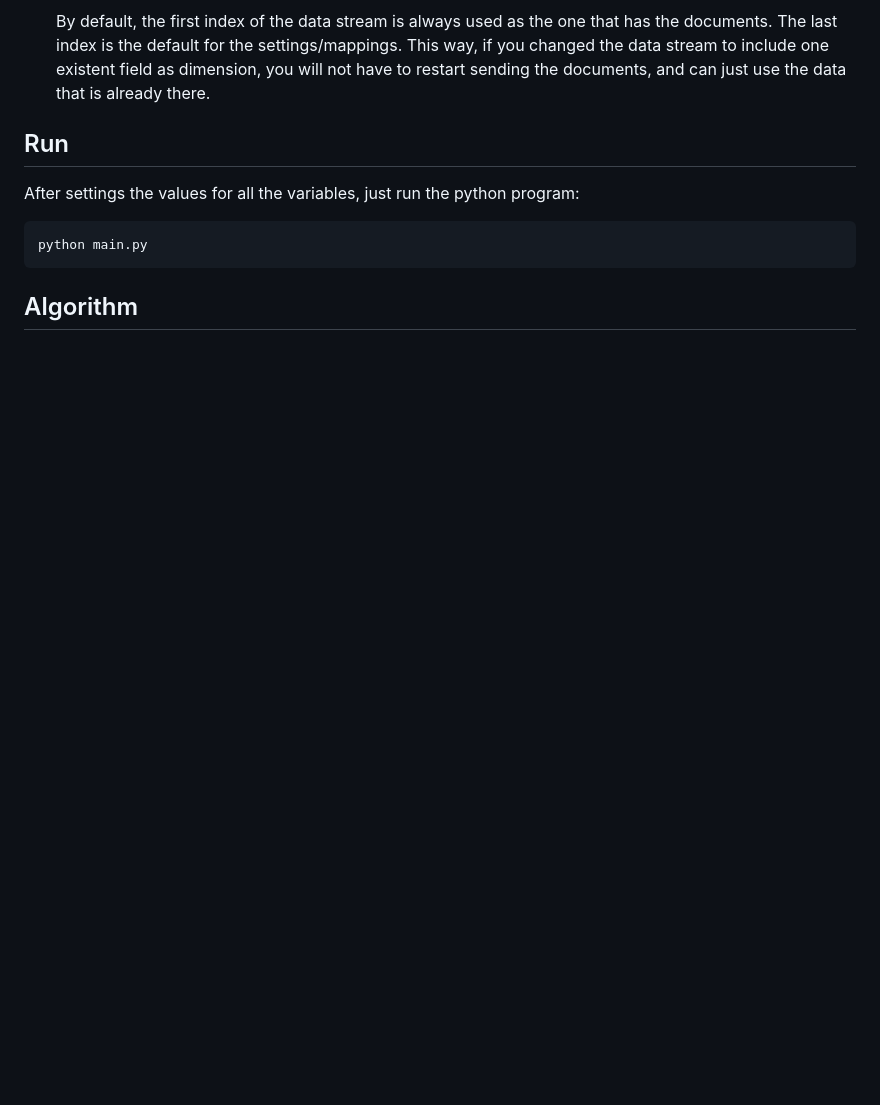
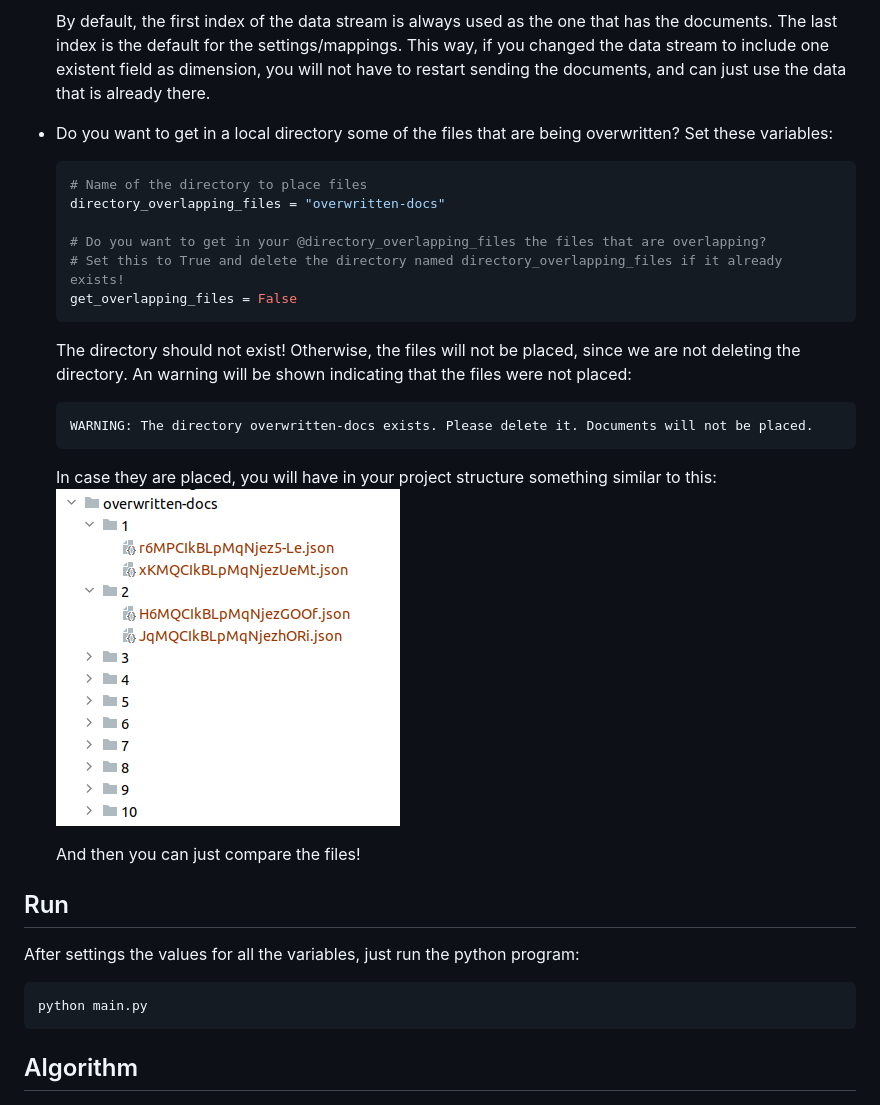
Before and after one commit to elastic/TSDB-migration-test-kit, a Markdown page: README.md, the part around the change. Rendered like a GitHub page; pictures changed too: images/img.png (added); blank space fills up the shorter version.

Commit message:
Add overlapping files to local directory.

````diff
--- a/README.md
+++ b/README.md
@@ -65,6 +65,28 @@ and the index number for the index you want to use for the settings and mappings
    This way, if you changed the data stream to include one existent field as dimension,
    you will not have to restart sending the documents, and can just use the data
    that is already there.
+- Do you want to get in a local directory some of the files that are being overwritten?
+Set these variables:
+    ```python
+    # Name of the directory to place files
+    directory_overlapping_files = "overwritten-docs"
+
+    # Do you want to get in your @directory_overlapping_files the files that are overlapping?
+    # Set this to True and delete the directory named directory_overlapping_files if it already exists!
+    get_overlapping_files = False
+    ```
+  The directory should not exist! Otherwise, the files will not be placed, since we are
+not deleting the directory. An warning will be shown indicating that the files
+were not placed:
+    ```commandline
+    WARNING: The directory overwritten-docs exists. Please delete it. Documents will not be placed.
+    ```
+  In case they are placed, you will have in your project structure something
+similar to this:
+![img.png](images/img.png)
+
+    And then you can just compare the files!
+
 
 ## Run
 
````
Also changed, not shown: 2 other files.
